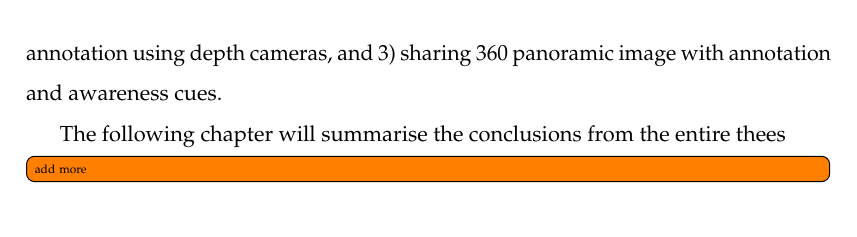
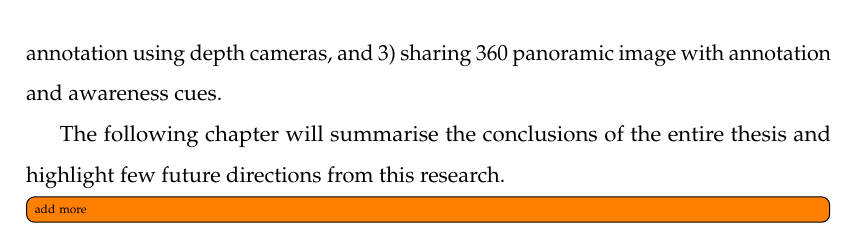
Before and after one commit to an83/Alaeddin-s-Thesis, a LaTeX thesis (main.tex, which reads Chapters/69-summary.tex): part of page 127 of 137, cut so that both start at the same text. Compiled offline with pdfLaTeX.

Commit message:
Update on Overleaf.

```diff
--- a/Chapters/69-summary.tex
+++ b/Chapters/69-summary.tex
@@ -2,5 +2,6 @@
 
 This chapter explored different options of representing social interactions in AR including samples of 1) sharing annotations on panoramic video, 2) sharing 3D annotation using depth cameras, and 3) sharing 360 panoramic image with annotation and awareness cues.
 
-The following chapter will summarise the conclusions from the entire thees
+The following chapter will summarise the conclusions of the entire thesis and highlight few future directions from this research.
+
 \todo[inline]{add more}
```
